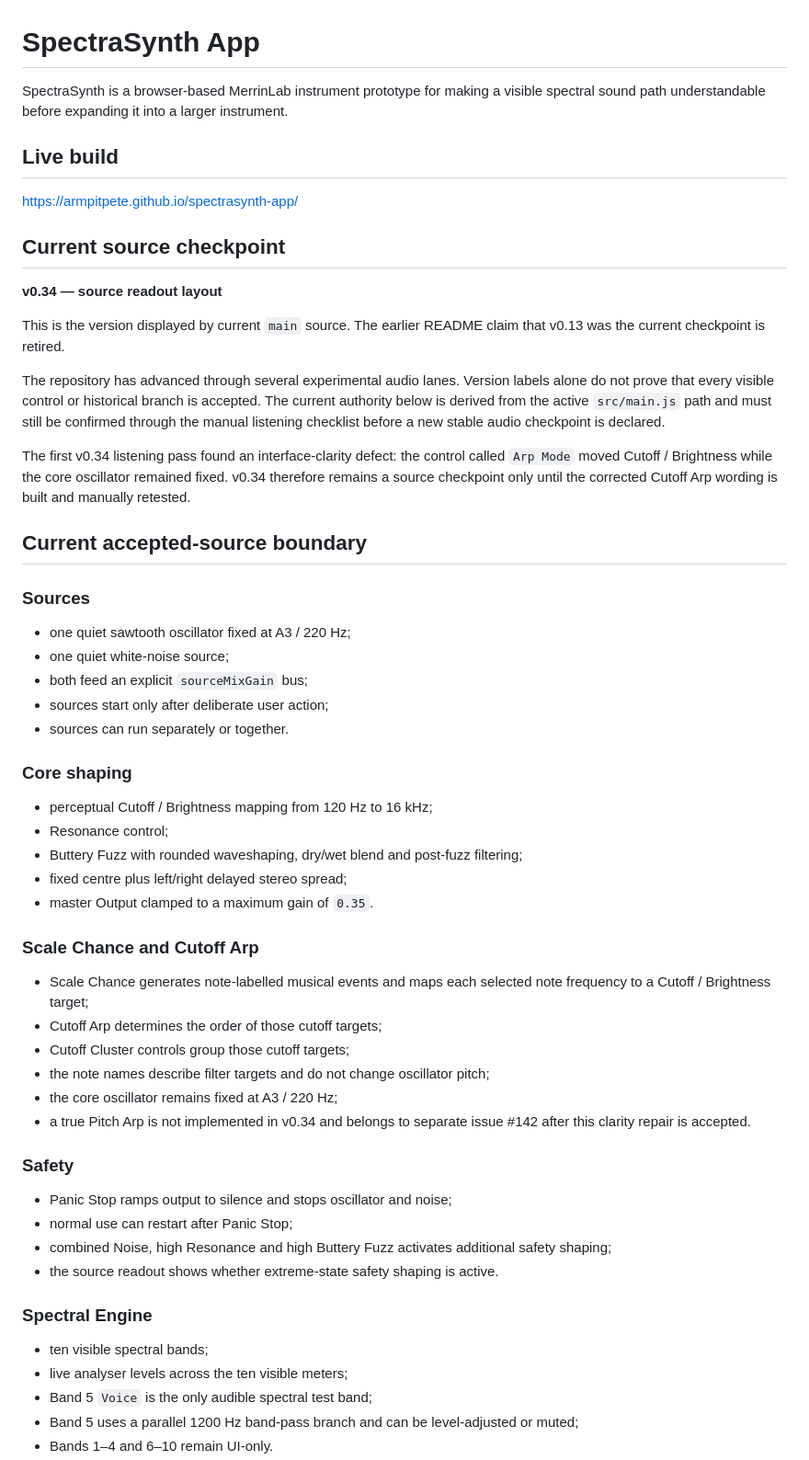
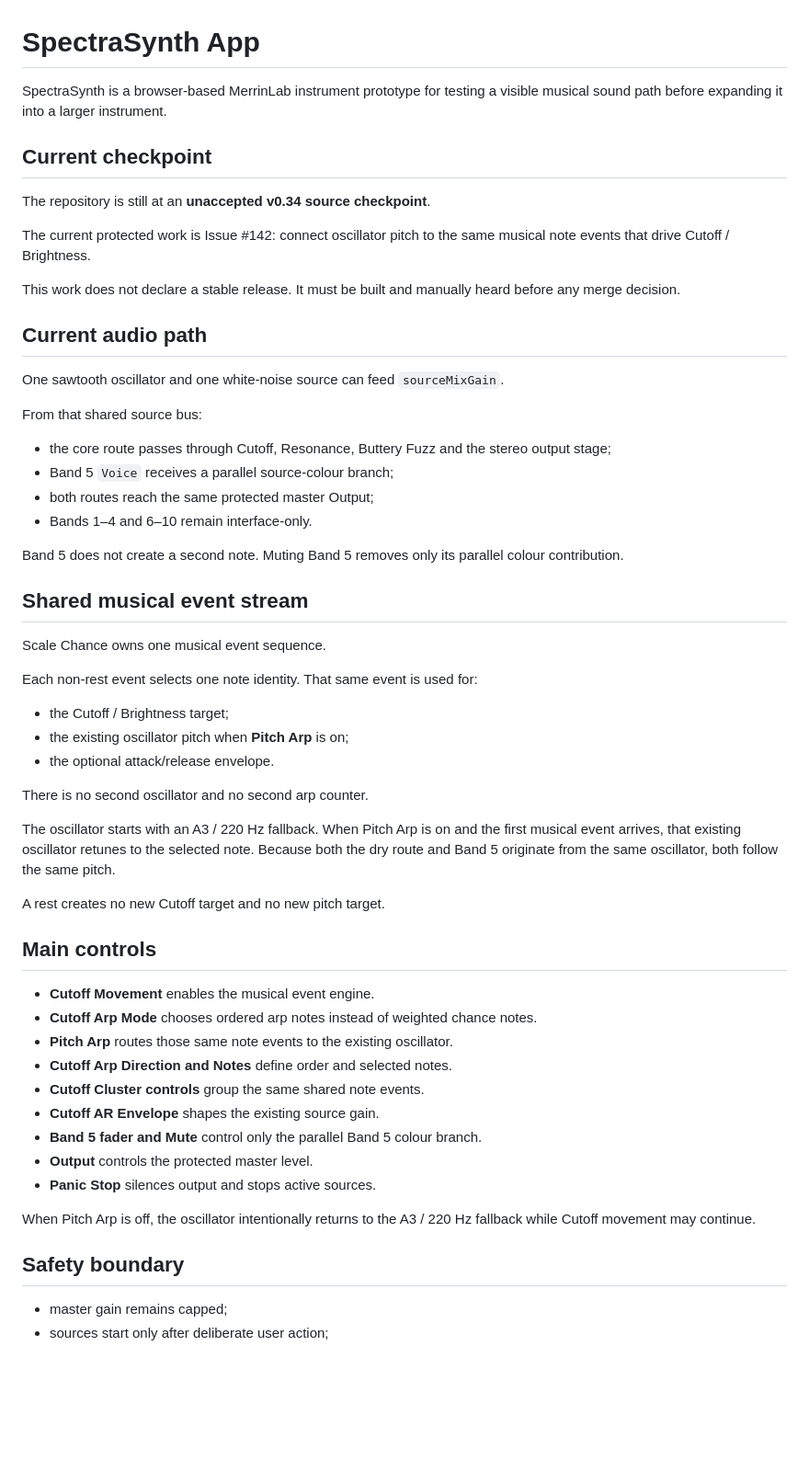
Before and after one commit to armpitpete/spectrasynth-app, a Markdown page: README.md, the part around one of its changes. Shown at 92% size. GitHub-like rendering; blank space fills up the shorter version.

Commit message:
Document shared Pitch Arp source authority

```diff
--- a/README.md
+++ b/README.md
@@ -1,60 +1,59 @@
 # SpectraSynth App
 
-SpectraSynth is a browser-based MerrinLab instrument prototype for making a visible spectral sound path understandable before expanding it into a larger instrument.
+SpectraSynth is a browser-based MerrinLab instrument prototype for testing a visible musical sound path before expanding it into a larger instrument.
 
-## Live build
+## Current checkpoint
 
-https://armpitpete.github.io/spectrasynth-app/
+The repository is still at an **unaccepted v0.34 source checkpoint**.
 
-## Current source checkpoint
+The current protected work is Issue #142: connect oscillator pitch to the same musical note events that drive Cutoff / Brightness.
 
-**v0.34 — source readout layout**
+This work does not declare a stable release. It must be built and manually heard before any merge decision.
 
-This is the version displayed by current `main` source. The earlier README claim that v0.13 was the current checkpoint is retired.
+## Current audio path
 
-The repository has advanced through several experimental audio lanes. Version labels alone do not prove that every visible control or historical branch is accepted. The current authority below is derived from the active `src/main.js` path and must still be confirmed through the manual listening checklist before a new stable audio checkpoint is declared.
+One sawtooth oscillator and one white-noise source can feed `sourceMixGain`.
 
-The first v0.34 listening pass found an interface-clarity defect: the control called `Arp Mode` moved Cutoff / Brightness while the core oscillator remained fixed. v0.34 therefore remains a source checkpoint only until the corrected Cutoff Arp wording is built and manually retested.
+From that shared source bus:
 
-## Current accepted-source boundary
+- the core route passes through Cutoff, Resonance, Buttery Fuzz and the stereo output stage;
+- Band 5 `Voice` receives a parallel source-colour branch;
+- both routes reach the same protected master Output;
+- Bands 1–4 and 6–10 remain interface-only.
 
-### Sources
+Band 5 does not create a second note. Muting Band 5 removes only its parallel colour contribution.
 
-- one quiet sawtooth oscillator fixed at A3 / 220 Hz;
-- one quiet white-noise source;
-- both feed an explicit `sourceMixGain` bus;
+## Shared musical event stream
+
+Scale Chance owns one musical event sequence.
+
+Each non-rest event selects one note identity. That same event is used for:
+
+- the Cutoff / Brightness target;
+- the existing oscillator pitch when **Pitch Arp** is on;
+- the optional attack/release envelope.
+
+There is no second oscillator and no second arp counter.
+
+The oscillator starts with an A3 / 220 Hz fallback. When Pitch Arp is on and the first musical event arrives, that existing oscillator retunes to the selected note. Because both the dry route and Band 5 originate from the same oscillator, both follow the same pitch.
+
+A rest creates no new Cutoff target and no new pitch target.
+
+## Main controls
+
+- **Cutoff Movement** enables the musical event engine.
+- **Cutoff Arp Mode** chooses ordered arp notes instead of weighted chance notes.
+- **Pitch Arp** routes those same note events to the existing oscillator.
+- **Cutoff Arp Direction and Notes** define order and selected notes.
+- **Cutoff Cluster controls** group the same shared note events.
+- **Cutoff AR Envelope** shapes the existing source gain.
+- **Band 5 fader and Mute** control only the parallel Band 5 colour branch.
+- **Output** controls the protected master level.
+- **Panic Stop** silences output and stops active sources.
+
+When Pitch Arp is off, the oscillator intentionally returns to the A3 / 220 Hz fallback while Cutoff movement may continue.
+
+## Safety boundary
+
+- master gain remains capped;
 - sources start only after deliberate user action;
-- sources can run separately or together.
-
-### Core shaping
-
-- perceptual Cutoff / Brightness mapping from 120 Hz to 16 kHz;
-- Resonance control;
-- Buttery Fuzz with rounded waveshaping, dry/wet blend and post-fuzz filtering;
-- fixed centre plus left/right delayed stereo spread;
-- master Output clamped to a maximum gain of `0.35`.
-
-### Scale Chance and Cutoff Arp
-
-- Scale Chance generates note-labelled musical events and maps each selected note frequency to a Cutoff / Brightness target;
-- Cutoff Arp determines the order of those cutoff targets;
-- Cutoff Cluster controls group those cutoff targets;
-- the note names describe filter targets and do not change oscillator pitch;
-- the core oscillator remains fixed at A3 / 220 Hz;
-- a true Pitch Arp is not implemented in v0.34 and belongs to separate issue #142 after this clarity repair is accepted.
-
-### Safety
-
-- Panic Stop ramps output to silence and stops oscillator and noise;
-- normal use can restart after Panic Stop;
-- combined Noise, high Resonance and high Buttery Fuzz activates additional safety shaping;
-- the source readout shows whether extreme-state safety shaping is active.
-
-### Spectral Engine
-
-- ten visible spectral bands;
-- live analyser levels across the ten visible meters;
-- Band 5 `Voice` is the only audible spectral test band;
-- Band 5 uses a parallel 1200 Hz band-pass branch and can be level-adjusted or muted;
-- Bands 1–4 and 6–10 remain UI-only.
-
```
Also changed, not shown: other parts of README.md (+20 -99 lines).
